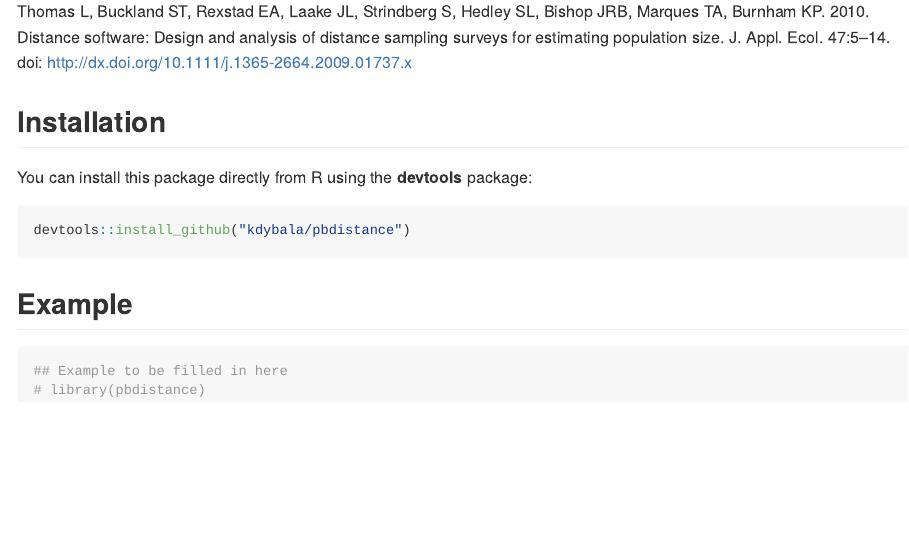
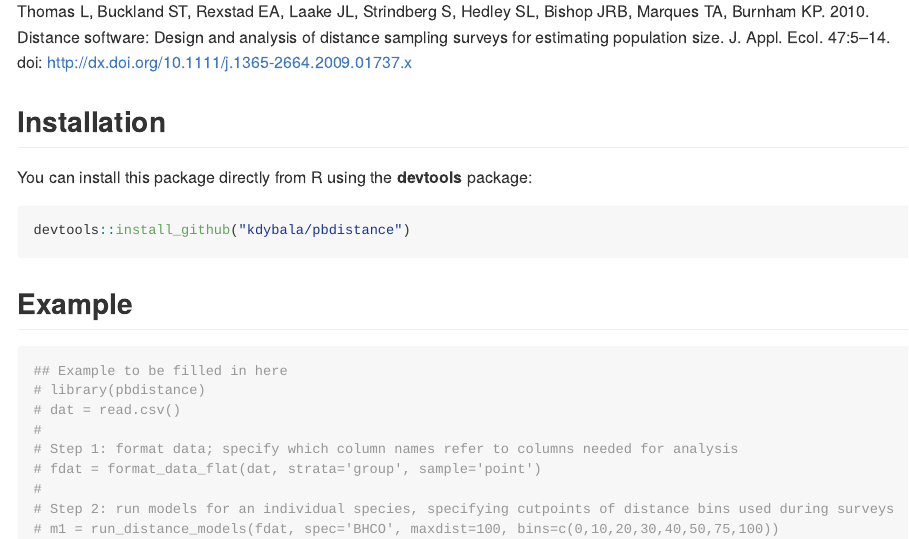
Before and after one commit to EhoumanEvans/pbdistance, an R Markdown document (README.Rmd): the page in a window 1100 px wide, from 300 px down. The pictures show the output file README.md that the author committed with the source, drawn offline in the style of GitHub.

Commit message:
update README with some pointers in the example

````diff
--- a/README.Rmd
+++ b/README.Rmd
@@ -34,5 +34,12 @@ Example
 ```{r Example, fig.width=6, fig.height=4}
 ## Example to be filled in here
 # library(pbdistance)
+# dat = read.csv()
+#
+# Step 1: format data; specify which column names refer to columns needed for analysis
+# fdat = format_data_flat(dat, strata='group', sample='point')
+#
+# Step 2: run models for an individual species, specifying cutpoints of distance bins used during surveys
+# m1 = run_distance_models(fdat, spec='BHCO', maxdist=100, bins=c(0,10,20,30,40,50,75,100))
 
 ```
````
Also changed, not shown: README.md.
